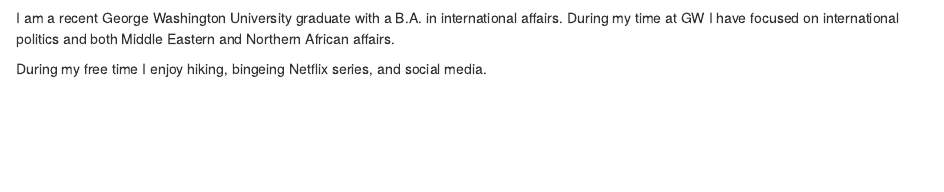
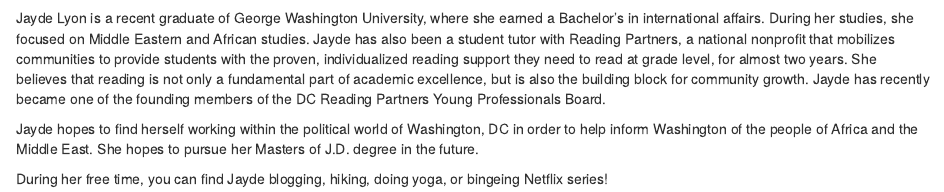
Before and after one commit to lyonjayde/myblogsite, an R Markdown document (about.Rmd): the page in a window 1100 px wide, from 160 px down. Rendered offline with R 4.5, knitr and Pandoc, with nearby package versions; drawn as R Markdown's standard HTML page in place of the format the file asks for.

Commit message:
Updated the About me

```diff
--- a/about.Rmd
+++ b/about.Rmd
@@ -8,6 +8,8 @@
 
 ![](images/Screen%20Shot%202021-05-02%20at%2011.34.11%20AM.png){width="2in"}
 
-I am a recent George Washington University graduate with a B.A. in international affairs. During my time at GW I have focused on international politics and both Middle Eastern and Northern African affairs.
+Jayde Lyon is a recent graduate of George Washington University, where she earned a Bachelor's in international affairs. During her studies, she focused on Middle Eastern and African studies. Jayde has also been a student tutor with Reading Partners, a national nonprofit that mobilizes communities to provide students with the proven, individualized reading support they need to read at grade level, for almost two years. She believes that reading is not only a fundamental part of academic excellence, but is also the building block for community growth. Jayde has recently became one of the founding members of the DC Reading Partners Young Professionals Board.
 
-During my free time I enjoy hiking, bingeing Netflix series, and social media.
+Jayde hopes to find herself working within the political world of Washington, DC in order to help inform Washington of the people of Africa and the Middle East. She hopes to pursue her Masters of J.D. degree in the future.
+
+During her free time, you can find Jayde blogging, hiking, doing yoga, or bingeing Netflix series!
```
Also changed, not shown: 3 other files.
